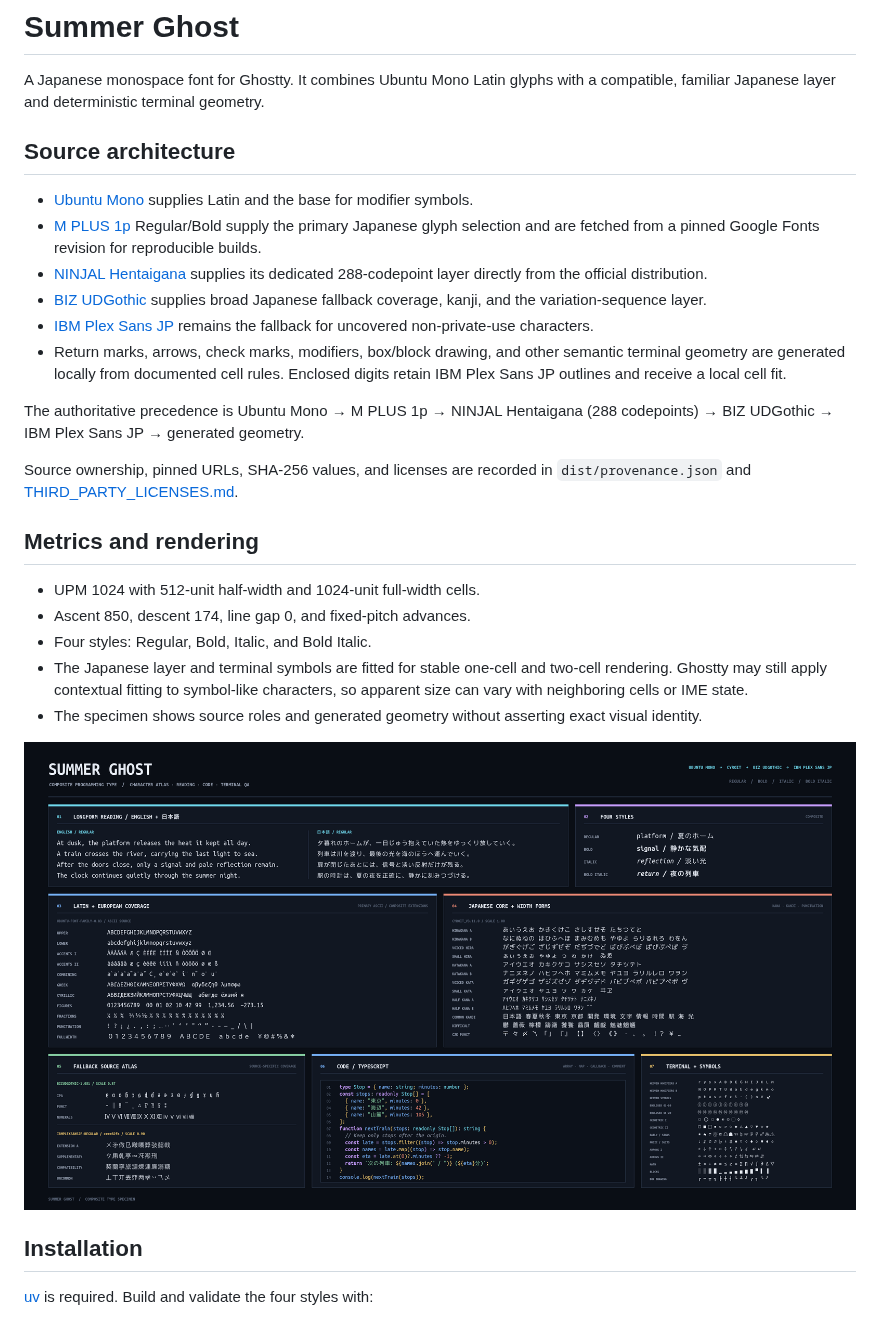
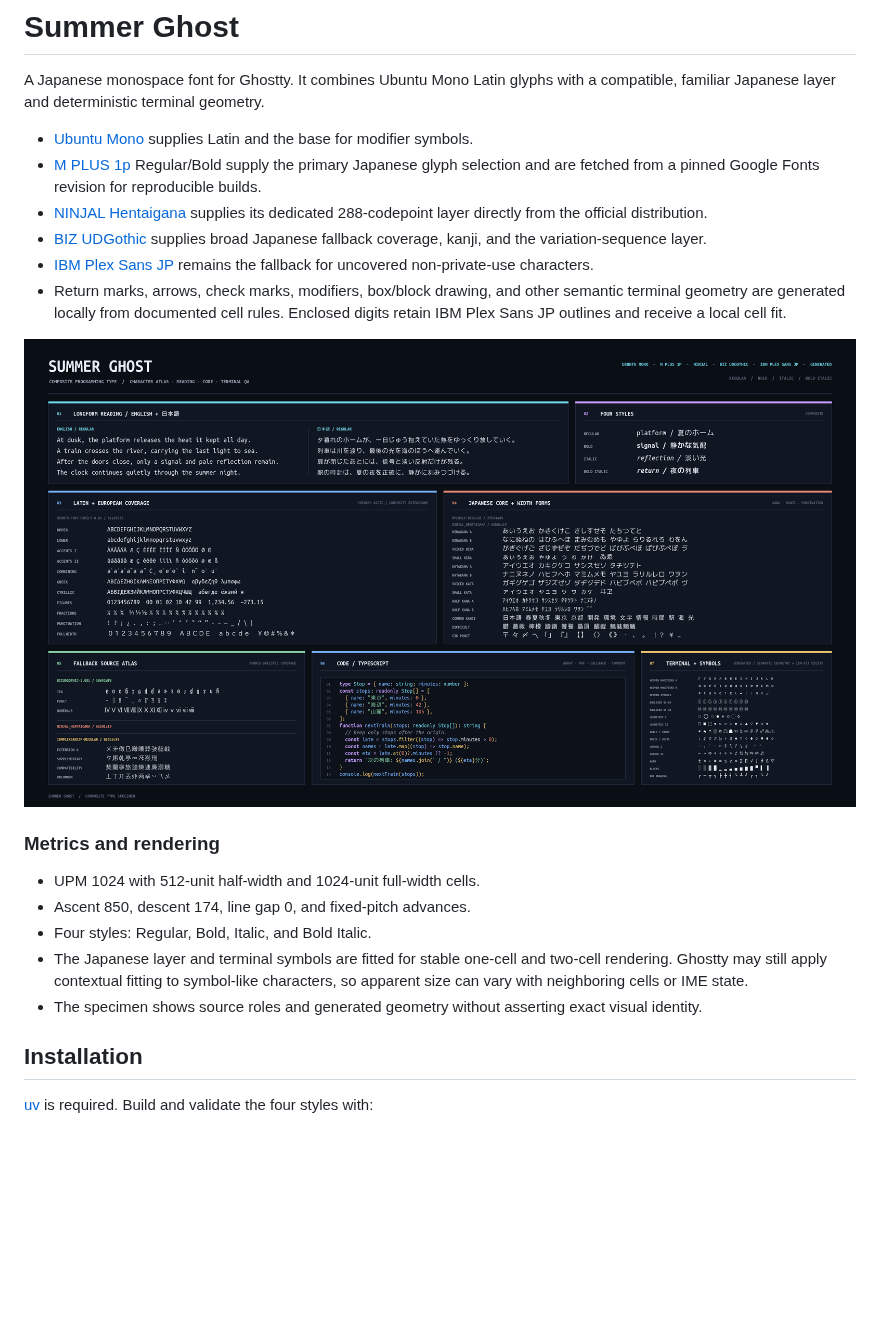
Before and after one commit to mi2428/font-summer-ghost, a Markdown page: README.md, the part around the change. GitHub-like rendering; pictures changed too: specimen.png; blank space fills up the shorter version.

Commit message:
docs: update readme
Signed-off-by: mi2428 <mi2428782020@gmail.com>

```diff
--- a/README.md
+++ b/README.md
@@ -2,8 +2,6 @@
 
 A Japanese monospace font for Ghostty.
 It combines Ubuntu Mono Latin glyphs with a compatible, familiar Japanese layer and deterministic terminal geometry.
-
-## Source architecture
 
 - [Ubuntu Mono](https://design.ubuntu.com/font) supplies Latin and the base for modifier symbols.
 - [M PLUS 1p](https://fonts.google.com/specimen/M+PLUS+1p) Regular/Bold supply the primary Japanese glyph selection and are fetched from a pinned Google Fonts revision for reproducible builds.
@@ -13,11 +11,9 @@ It combines Ubuntu Mono Latin glyphs with a compatible, familiar Japanese layer
 - Return marks, arrows, check marks, modifiers, box/block drawing, and other semantic terminal geometry are generated locally from documented cell rules.
   Enclosed digits retain IBM Plex Sans JP outlines and receive a local cell fit.
 
-The authoritative precedence is Ubuntu Mono → M PLUS 1p → NINJAL Hentaigana (288 codepoints) → BIZ UDGothic → IBM Plex Sans JP → generated geometry.
+![](specimen.png)
 
-Source ownership, pinned URLs, SHA-256 values, and licenses are recorded in `dist/provenance.json` and [THIRD_PARTY_LICENSES.md](THIRD_PARTY_LICENSES.md).
-
-## Metrics and rendering
+### Metrics and rendering
 
 - UPM 1024 with 512-unit half-width and 1024-unit full-width cells.
 - Ascent 850, descent 174, line gap 0, and fixed-pitch advances.
@@ -25,8 +21,6 @@ Source ownership, pinned URLs, SHA-256 values, and licenses are recorded in `dis
 - The Japanese layer and terminal symbols are fitted for stable one-cell and two-cell rendering.
   Ghostty may still apply contextual fitting to symbol-like characters, so apparent size can vary with neighboring cells or IME state.
 - The specimen shows source roles and generated geometry without asserting exact visual identity.
-
-![](specimen.png)
 
 ## Installation
 
```
Also changed, not shown: 1 other file.
